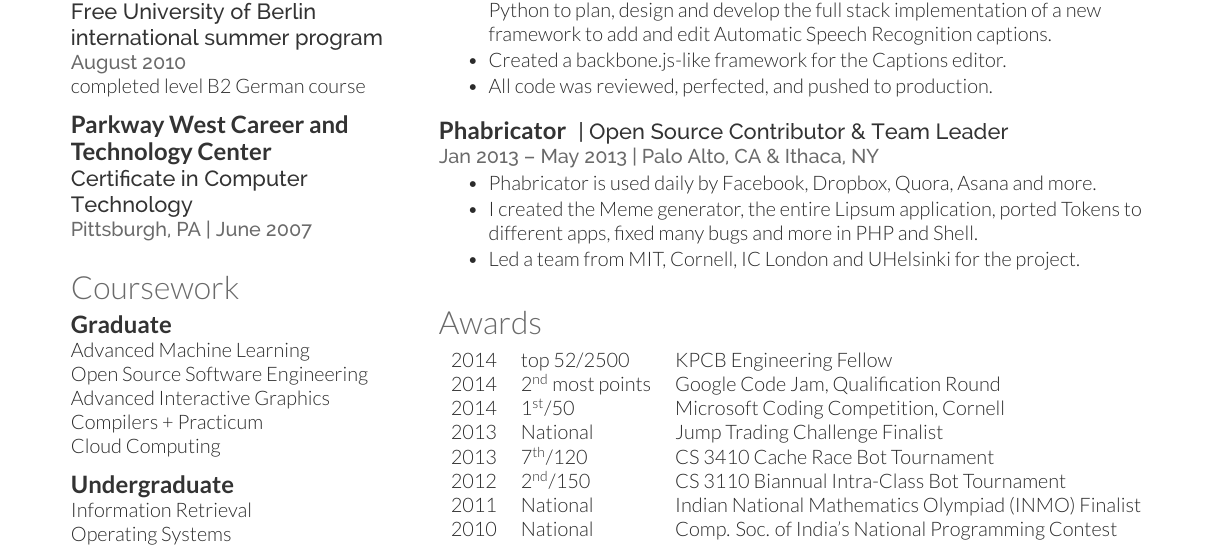
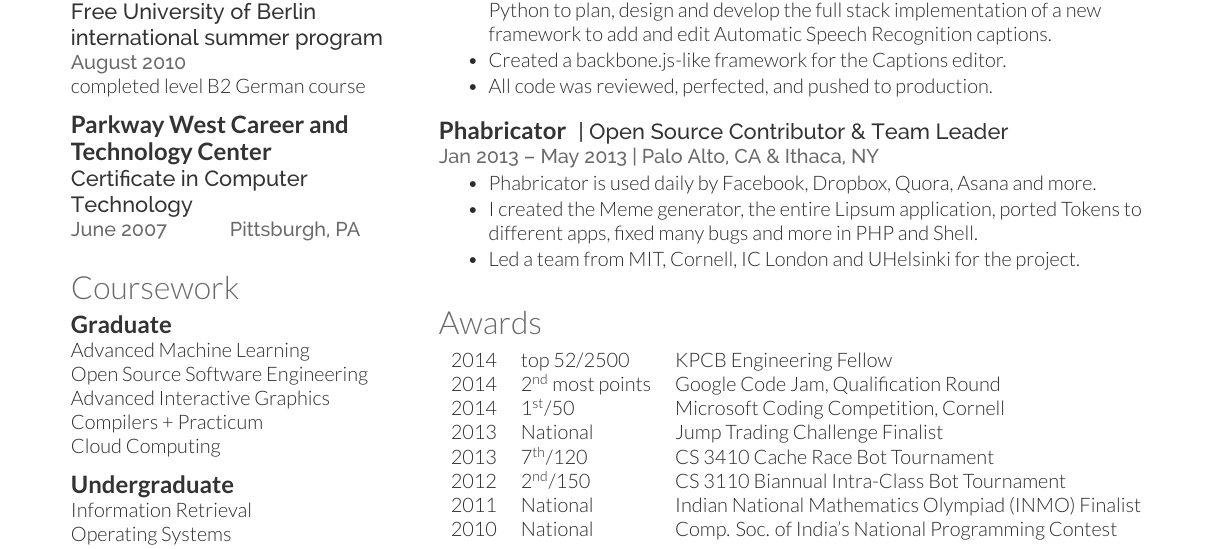
Before and after one commit to X1011/resume-tex, a LaTeX CV (resume.tex): part of the page, cut so that both start at the same text. Compiled offline with XeLaTeX.

Commit message:
\distribute

```diff
--- a/resume.tex
+++ b/resume.tex
@@ -22,6 +22,7 @@
 %\tolerance=1000
 
 \newcommand{\skill}[1]{\runsubsection{#1}}
+\newcommand{\distribute}[2]{#1\hfill #2 \hspace*{\fill}}
 
 \begin{document}
 
@@ -56,7 +57,7 @@
 
 	\subsection{Parkway West Career and Technology Center}
 		\subtitle{Certificate in Computer Technology}
-		\detail{Pittsburgh, PA | June 2007}
+		\detail{\distribute {June 2007} {Pittsburgh, PA}  }
 	\sectionspace
 
 
```
Also changed, not shown: resume.tex (2 more changed lines).
